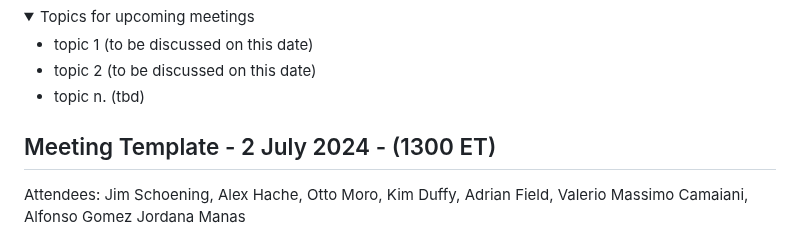
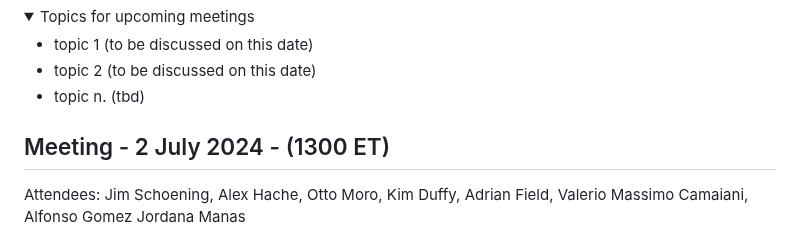
Before and after one commit to decentralized-identity/credential-schemas, a Markdown page: AGENDA.md, the part around one of its changes. GitHub-like rendering; folded sections open.

```diff
--- a/AGENDA.md
+++ b/AGENDA.md
@@ -29,7 +29,7 @@ Please note that we might not notice a pullrequest in time, but you are free to
 
 </details>
 
-## Meeting Template - 2 July 2024 - (1300 ET)
+## Meeting - 2 July 2024 - (1300 ET)
 
 Attendees: Jim Schoening, Alex Hache, Otto Moro, Kim Duffy, Adrian Field, Valerio Massimo Camaiani, Alfonso Gomez Jordana Manas
 
```
Also changed, not shown: other parts of AGENDA.md (+2 -1 lines).
